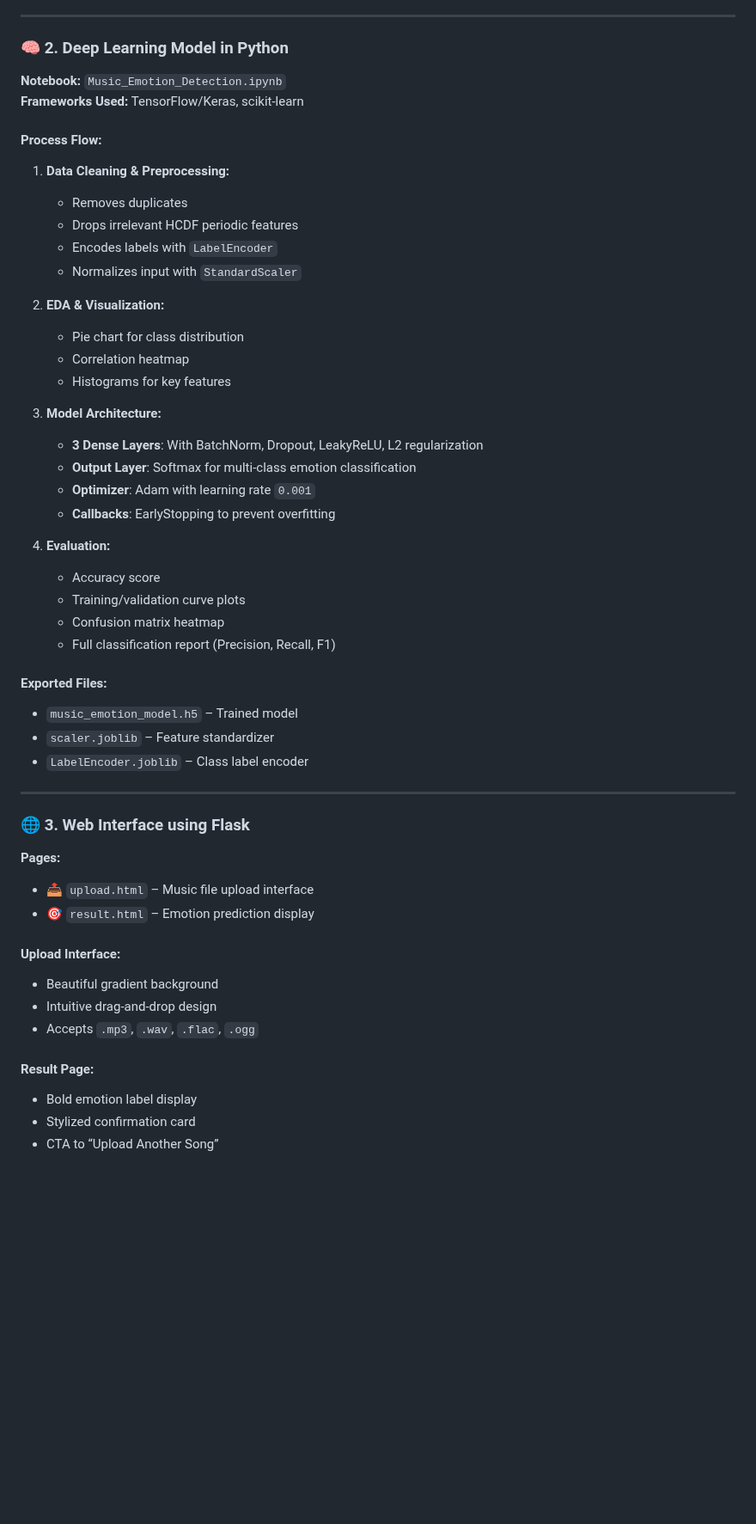
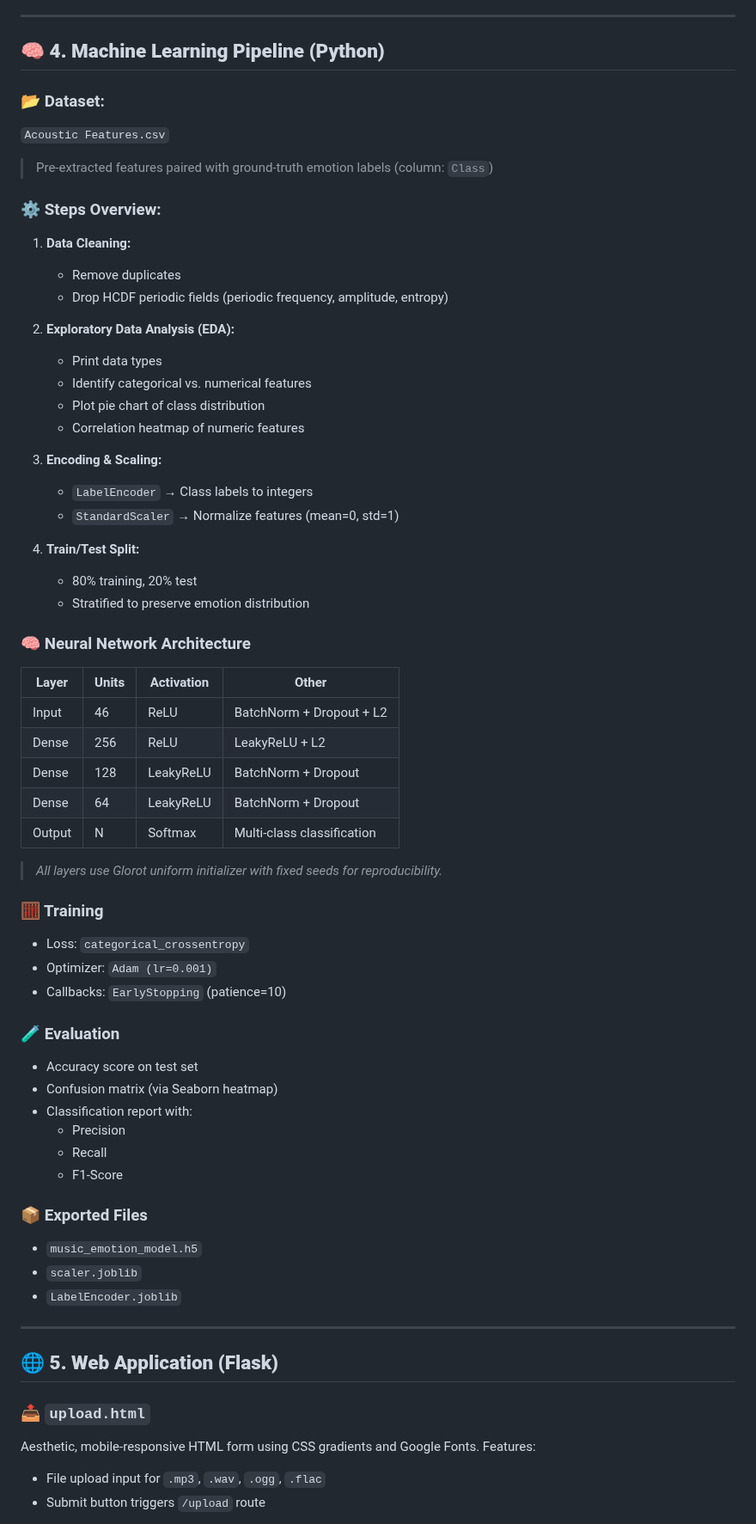
Before and after one commit to mohammadehsanii/Music_Signal_Processing, a Markdown page: README.md, the part around one of its changes. Shown at 86% size. Drawn GitHub-style; blank space fills up the shorter version.

```diff
--- a/README.md
+++ b/README.md
@@ -55,55 +87,73 @@ Together, these components form a cohesive pipeline from raw audio input to emot
 
 ---
 
-### 🧠 2. Deep Learning Model in Python
+## 🧠 **4. Machine Learning Pipeline (Python)**
 
-**Notebook:** `Music_Emotion_Detection.ipynb`
-**Frameworks Used:** TensorFlow/Keras, scikit-learn
+### 📂 Dataset:
+`Acoustic Features.csv`
+> Pre-extracted features paired with ground-truth emotion labels (column: `Class`)
 
-#### Process Flow:
-1. **Data Cleaning & Preprocessing:**
-   - Removes duplicates
-   - Drops irrelevant HCDF periodic features
-   - Encodes labels with `LabelEncoder`
-   - Normalizes input with `StandardScaler`
+### ⚙️ Steps Overview:
 
-2. **EDA & Visualization:**
-   - Pie chart for class distribution
-   - Correlation heatmap
-   - Histograms for key features
+1. **Data Cleaning:**
+   - Remove duplicates
+   - Drop HCDF periodic fields (periodic frequency, amplitude, entropy)
 
-3. **Model Architecture:**
-   - **3 Dense Layers**: With BatchNorm, Dropout, LeakyReLU, L2 regularization
-   - **Output Layer**: Softmax for multi-class emotion classification
-   - **Optimizer**: Adam with learning rate `0.001`
-   - **Callbacks**: EarlyStopping to prevent overfitting
+2. **Exploratory Data Analysis (EDA):**
+   - Print data types
+   - Identify categorical vs. numerical features
+   - Plot pie chart of class distribution
+   - Correlation heatmap of numeric features
 
-4. **Evaluation:**
-   - Accuracy score
-   - Training/validation curve plots
-   - Confusion matrix heatmap
-   - Full classification report (Precision, Recall, F1)
+3. **Encoding & Scaling:**
+   - `LabelEncoder` → Class labels to integers
+   - `StandardScaler` → Normalize features (mean=0, std=1)
 
-#### Exported Files:
-- `music_emotion_model.h5` – Trained model
-- `scaler.joblib` – Feature standardizer
-- `LabelEncoder.joblib` – Class label encoder
+4. **Train/Test Split:**
+   - 80% training, 20% test
+   - Stratified to preserve emotion distribution
+
+### 🧠 Neural Network Architecture
+
+| Layer | Units | Activation | Other |
+|-------|-------|------------|-------|
+| Input | 46    | ReLU       | BatchNorm + Dropout + L2 |
+| Dense | 256   | ReLU       | LeakyReLU + L2           |
+| Dense | 128   | LeakyReLU  | BatchNorm + Dropout      |
+| Dense | 64    | LeakyReLU  | BatchNorm + Dropout      |
+| Output| N     | Softmax    | Multi-class classification|
+
+> *All layers use Glorot uniform initializer with fixed seeds for reproducibility.*
+
+### 🧮 Training
+
+- Loss: `categorical_crossentropy`
+- Optimizer: `Adam (lr=0.001)`
+- Callbacks: `EarlyStopping` (patience=10)
+
+### 🧪 Evaluation
+
+- Accuracy score on test set
+- Confusion matrix (via Seaborn heatmap)
+- Classification report with:
+  - Precision
+  - Recall
+  - F1-Score
+
+### 📦 Exported Files
+
+- `music_emotion_model.h5`
+- `scaler.joblib`
+- `LabelEncoder.joblib`
 
 ---
 
-### 🌐 3. Web Interface using Flask
+## 🌐 **5. Web Application (Flask)**
 
-**Pages:**
-- 📤 `upload.html` – Music file upload interface
-- 🎯 `result.html` – Emotion prediction display
+### 📤 `upload.html`
 
-#### Upload Interface:
-- Beautiful gradient background
-- Intuitive drag-and-drop design
-- Accepts `.mp3`, `.wav`, `.flac`, `.ogg`
+Aesthetic, mobile-responsive HTML form using CSS gradients and Google Fonts. Features:
 
-#### Result Page:
-- Bold emotion label display
-- Stylized confirmation card
-- CTA to “Upload Another Song”
+- File upload input for `.mp3`, `.wav`, `.ogg`, `.flac`
+- Submit button triggers `/upload` route
 
```
Also changed, not shown: other parts of README.md (+134 -75 lines).
